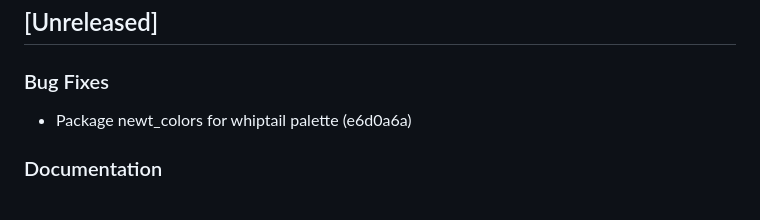
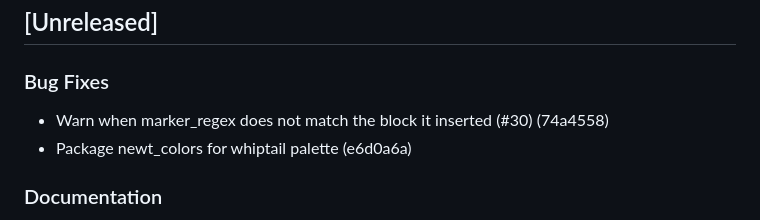
Before and after one commit to 4DRIAN0RTIZ/hueman, a Markdown page: CHANGELOG.md, the part around the change. Drawn GitHub-style.

Commit message:
chore(changelog): update CHANGELOG.md [skip ci]

```diff
--- a/CHANGELOG.md
+++ b/CHANGELOG.md
@@ -6,6 +6,7 @@ All notable changes to this project are documented here.
 
 ### Bug Fixes
 
+- Warn when marker_regex does not match the block it inserted (#30) (74a4558)
 - Package newt_colors for whiptail palette (e6d0a6a)
 
 ### Documentation
```
